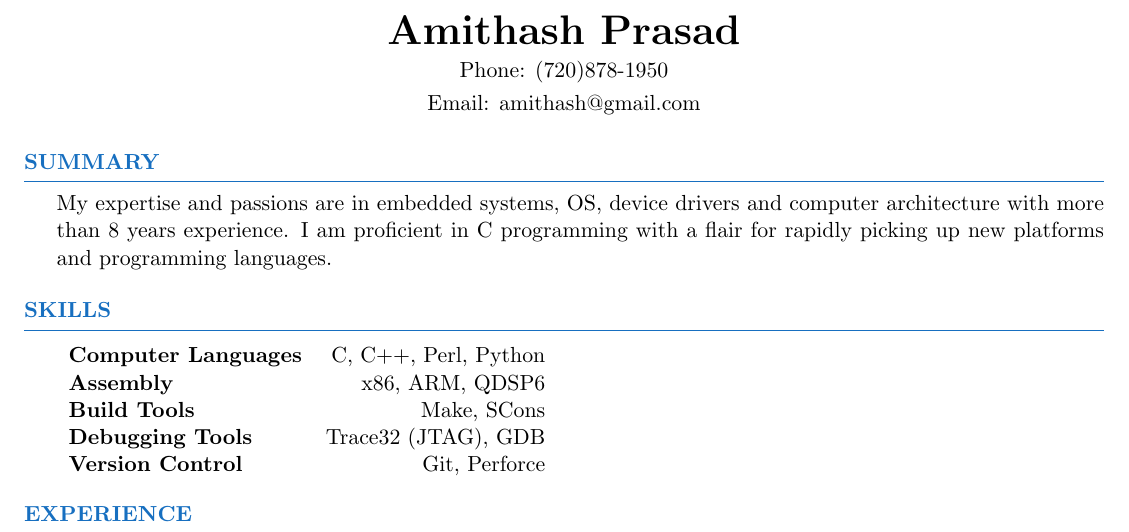
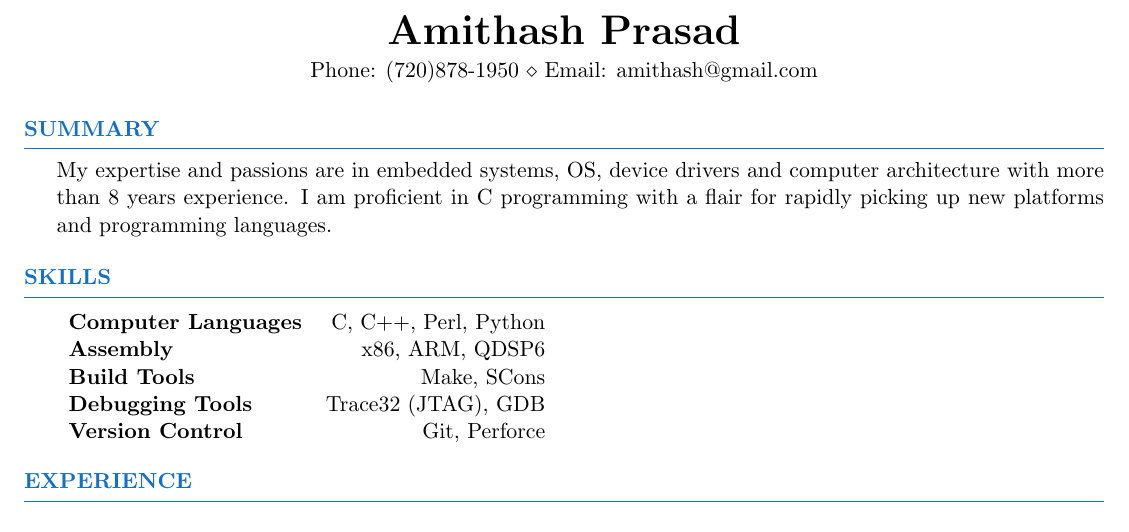
Before and after one commit to amithash/resume, a LaTeX CV (resume.tex): part of page 1 of 3, cut so that both start at the same text. Compiled offline with pdfLaTeX.

Commit message:
moved email and phone to a single line

```diff
--- a/resume.tex
+++ b/resume.tex
@@ -35,8 +35,8 @@
 
 \name{Amithash Prasad} % ASCII IGNORE
 %\address{2600 S. Rock creek parkway, Unit 28-204 Superior, CO 80027} % % ASCII IGNORE
-\address{Phone: (720)878-1950} % ASCII IGNORE
-\address{Email: amithash@gmail.com} % ASCII IGNORE
+\address{Phone: (720)878-1950 $\diamond$ Email: amithash@gmail.com} % ASCII IGNORE
+%\address{Email: amithash@gmail.com} % ASCII IGNORE
 
 \begin{document}
 
```
